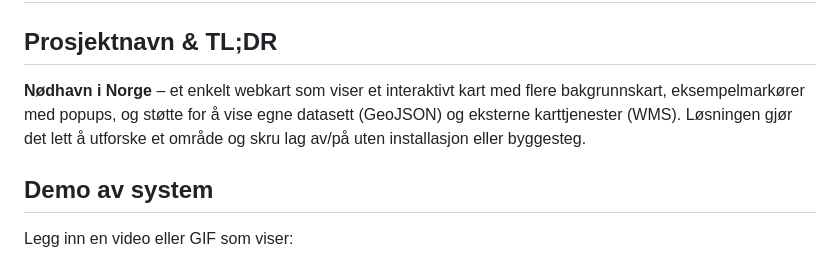
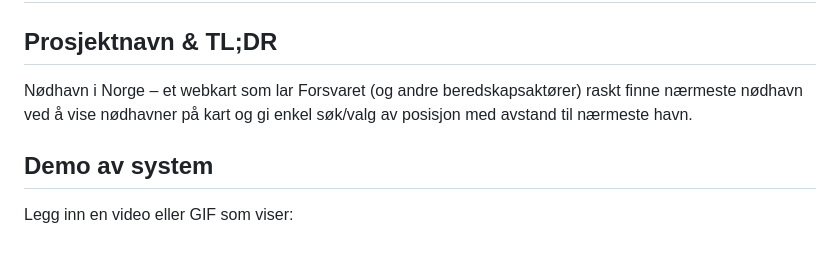
Before and after one commit to FanuelHab/IS218-Gruppe-14, a Markdown page: README.md, the part around the change. Drawn GitHub-style.

Commit message:
Revise README project description for clarity
Updated project description to clarify the purpose and functionality of the web map for emergency harbor identification.

```diff
--- a/README.md
+++ b/README.md
@@ -1,7 +1,7 @@
 # IS218-Gruppe-14
 
 ## Prosjektnavn & TL;DR
-**Nødhavn i Norge** – et enkelt webkart som viser et interaktivt kart med flere bakgrunnskart, eksempelmarkører med popups, og støtte for å vise egne datasett (GeoJSON) og eksterne karttjenester (WMS). Løsningen gjør det lett å utforske et område og skru lag av/på uten installasjon eller byggesteg.
+Nødhavn i Norge – et webkart som lar Forsvaret (og andre beredskapsaktører) raskt finne nærmeste nødhavn ved å vise nødhavner på kart og gi enkel søk/valg av posisjon med avstand til nærmeste havn.
 
 ## Demo av system
 Legg inn en video eller GIF som viser:
```
